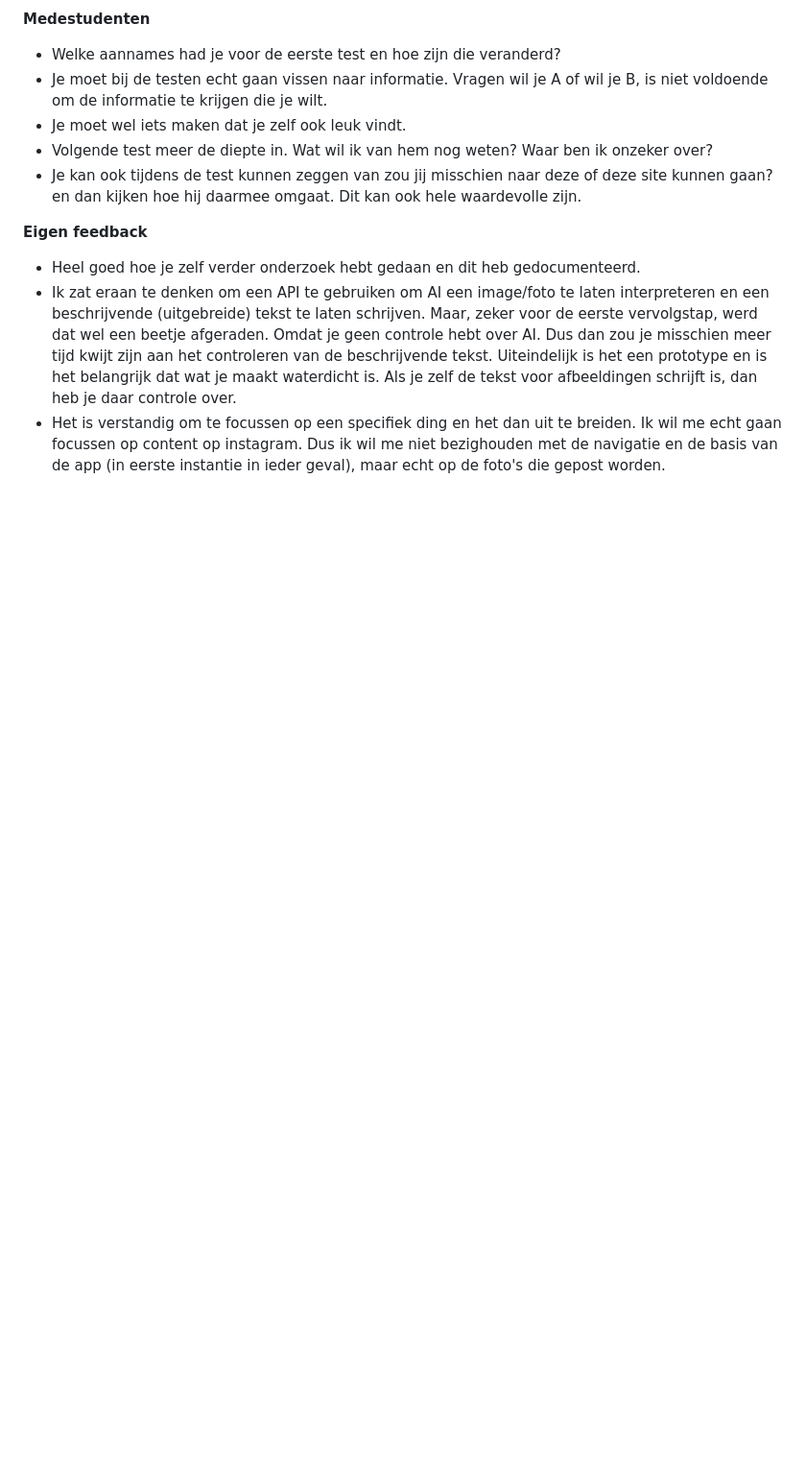
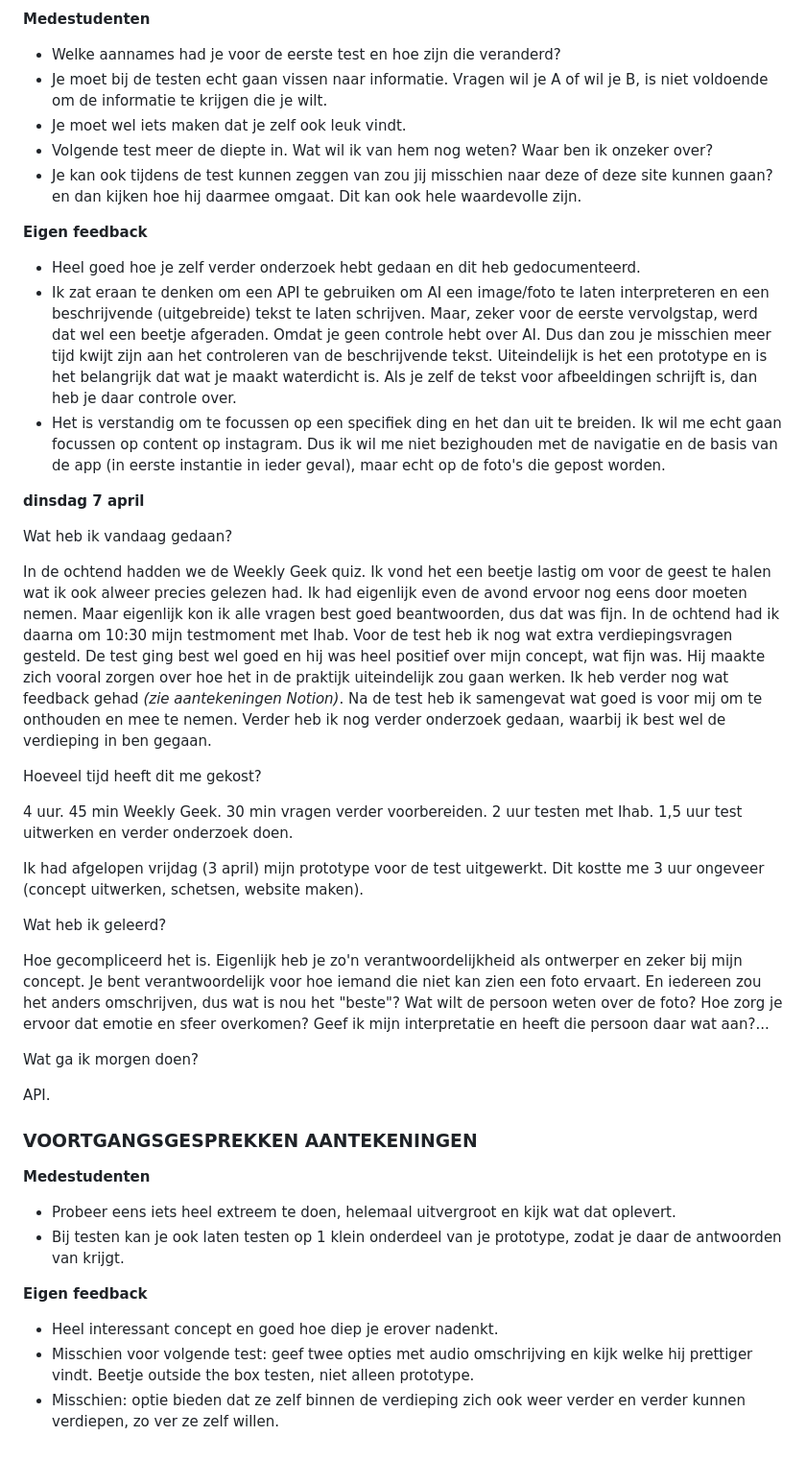
Before and after one commit to misama17/WDD-HCD-MilaMassaro, a Markdown page: README.md, the part around the change. Shown at 96% size. Drawn GitHub-style; blank space fills up the shorter version.

```diff
--- a/README.md
+++ b/README.md
@@ -109,3 +109,50 @@ Morgen is een nieuw vak API, dus kick-off daarvan en werken aan opdracht verwach
 - Heel goed hoe je zelf verder onderzoek hebt gedaan en dit heb gedocumenteerd.
 - Ik zat eraan te denken om een API te gebruiken om AI een image/foto te laten interpreteren en een beschrijvende (uitgebreide) tekst te laten schrijven. Maar, zeker voor de eerste vervolgstap, werd dat wel een beetje afgeraden. Omdat je geen controle hebt over AI. Dus dan zou je misschien meer tijd kwijt zijn aan het controleren van de beschrijvende tekst. Uiteindelijk is het een prototype en is het belangrijk dat wat je maakt waterdicht is. Als je zelf de tekst voor afbeeldingen schrijft is, dan heb je daar controle over.
 - Het is verstandig om te focussen op een specifiek ding en het dan uit te breiden. Ik wil me echt gaan focussen op content op instagram. Dus ik wil me niet bezighouden met de navigatie en de basis van de app (in eerste instantie in ieder geval), maar echt op de foto's die gepost worden.
+
+
+
+**dinsdag 7 april**
+
+Wat heb ik vandaag gedaan?
+
+In de ochtend hadden we de Weekly Geek quiz. Ik vond het een beetje lastig om voor de geest te halen wat ik ook alweer precies gelezen had. Ik had eigenlijk even de avond ervoor nog eens door moeten nemen. Maar eigenlijk kon ik alle vragen best goed beantwoorden, dus dat was fijn.
+In de ochtend had ik daarna om 10:30 mijn testmoment met Ihab. Voor de test heb ik nog wat extra verdiepingsvragen gesteld. De test ging best wel goed en hij was heel positief over mijn concept, wat fijn was. Hij maakte zich vooral zorgen over hoe het in de praktijk uiteindelijk zou gaan werken. Ik heb verder nog wat feedback gehad _(zie aantekeningen Notion)_.
+Na de test heb ik samengevat wat goed is voor mij om te onthouden en mee te nemen. Verder heb ik nog verder onderzoek gedaan, waarbij ik best wel de verdieping in ben gegaan.
+
+
+Hoeveel tijd heeft dit me gekost?
+
+4 uur.
+45 min Weekly Geek.
+30 min vragen verder voorbereiden.
+2 uur testen met Ihab.
+1,5 uur test uitwerken en verder onderzoek doen.
+
+Ik had afgelopen vrijdag (3 april) mijn prototype voor de test uitgewerkt. Dit kostte me 3 uur ongeveer (concept uitwerken, schetsen, website maken).
+
+
+Wat heb ik geleerd?
+
+Hoe gecompliceerd het is. Eigenlijk heb je zo'n verantwoordelijkheid als ontwerper en zeker bij mijn concept. Je bent verantwoordelijk voor hoe iemand die niet kan zien een foto ervaart. En iedereen zou het anders omschrijven, dus wat is nou het "beste"? Wat wilt de persoon weten over de foto? Hoe zorg je ervoor dat emotie en sfeer overkomen? Geef ik mijn interpretatie en heeft die persoon daar wat aan?...
+
+
+Wat ga ik morgen doen?
+
+API.
+
+
+
+### VOORTGANGSGESPREKKEN AANTEKENINGEN
+
+**Medestudenten**
+
+- Probeer eens iets heel extreem te doen, helemaal uitvergroot en kijk wat dat oplevert.
+- Bij testen kan je ook laten testen op 1 klein onderdeel van je prototype, zodat je daar de antwoorden van krijgt.
+
+
+**Eigen feedback**
+
+- Heel interessant concept en goed hoe diep je erover nadenkt.
+- Misschien voor volgende test: geef twee opties met audio omschrijving en kijk welke hij prettiger vindt. Beetje outside the box testen, niet alleen prototype.
+- Misschien: optie bieden dat ze zelf binnen de verdieping zich ook weer verder en verder kunnen verdiepen, zo ver ze zelf willen.
```
